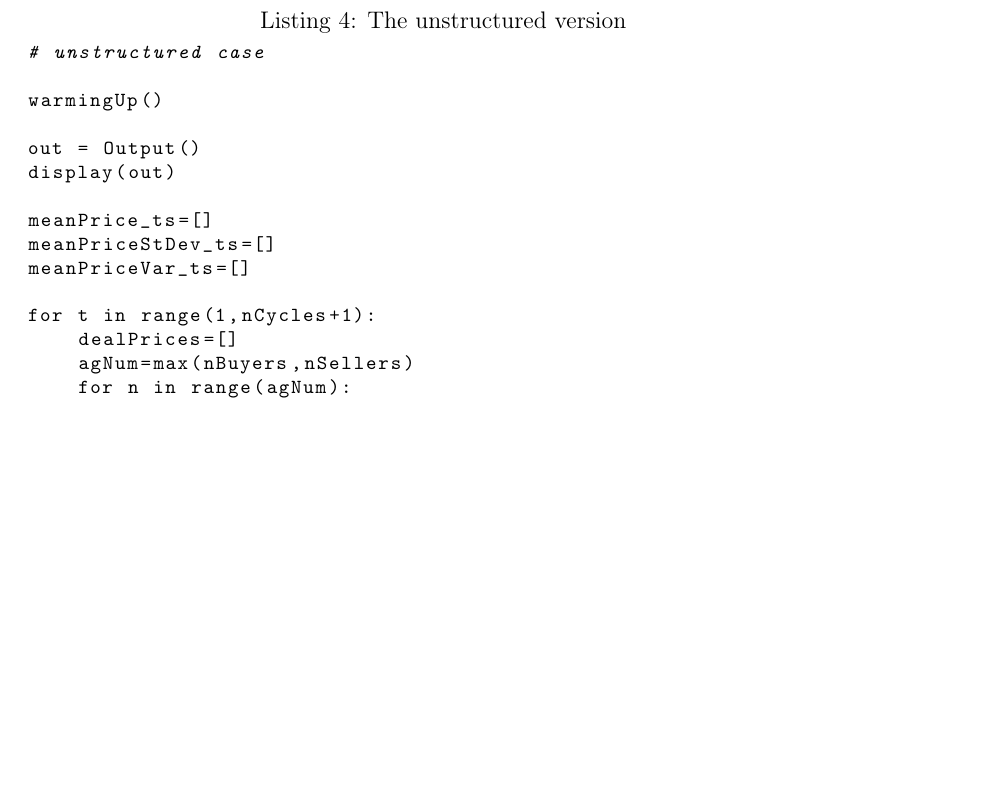
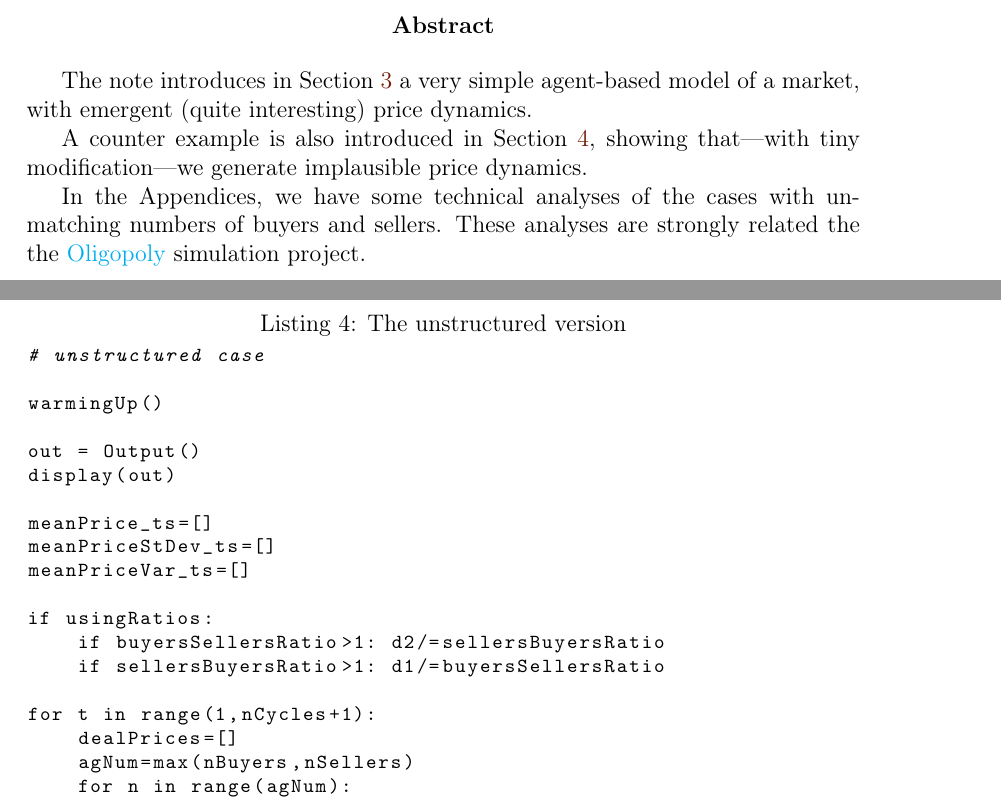
Before and after one commit to terna/microHayekianMarket, a LaTeX document (paperLaTeX_folder/microHayekianMarket/microHayekianMarket.tex): part of page 15 of 26 before the commit and two parts of pages 2 and 16 of 27 after it, the two joined at a grey line, cut at the place of the change, the shorter picture padded with empty space. Compiled offline with pdfLaTeX.

Commit message:
aligning paper and notebook

```diff
--- a/paperLaTeX_folder/microHayekianMarket/microHayekianMarket.tex
+++ b/paperLaTeX_folder/microHayekianMarket/microHayekianMarket.tex
@@ -1,6 +1,10 @@
 \documentclass[12pt]{report}
 \setcounter{tocdepth}{4}
 \setcounter{secnumdepth}{4}
+
+% Insert ToC-writing after starting a titlepage
+\usepackage{etoolbox}
+\patchcmd{\abstract}{\titlepage}{\titlepage \addcontentsline{toc}{chapter}{Abstract}}{}{}
 
 % to insert a title at the beginning of each page
 % http://ctan.mirror.garr.it/mirrors/CTAN/info/italian/fancyhdr/itfancyhdr.pdf
@@ -80,12 +84,32 @@
 \renewcommand{\thesection}{\arabic{section}} % to avoid leading zeros in numbering the sections, having eliminate
                                                                            % the Chapter 1 supertitle (see below: to eliminate the Chapter 1 supertitle)
 
+
 \begin{document}
 \maketitle
 \thispagestyle{fancy}
 
+
+
+%%%%%%%%%%%%%%%%%%%%%%%%%%%%%%%%%%%%%%%%%%%%
+%%%%%%%%%%%%%%%%%%%%%%%%%%%%%%%%%%%%%%%%%%%%
+\begin{abstract}
+\thispagestyle{fancy}
+
+The note introduces in Section \ref{The hayekian version} a very simple agent-based model of a market, with emergent (quite interesting)  price dynamics.
+
+A counter example is also introduced in Section \ref{The unstructured version}, showing that---with tiny modification---we generate implausible price dynamics.
+
+In the Appendices, we have some technical analyses of the cases with unmatching numbers of buyers and sellers. These analyses are strongly related the the \href{https://terna.github.io/oligopoly/}{Oligopoly} simulation project.
+\end{abstract}
+%%%%%%%%%%%%%%%%%%%%%%%%%%%%%%%%%%%%%%%%%%%%
+%%%%%%%%%%%%%%%%%%%%%%%%%%%%%%%%%%%%%%%%%%%%
+
+
+\setcounter{page}{2}
 \tableofcontents
 \thispagestyle{fancy}
 
+
 \listoffigures
 \thispagestyle{fancy}
@@ -408,6 +440,10 @@ display(out)
 meanPrice_ts=[]
 meanPriceStDev_ts=[]
 meanPriceVar_ts=[]
+
+if usingRatios:
+    if buyersSellersRatio>1: d2/=sellersBuyersRatio
+    if sellersBuyersRatio>1: d1/=buyersSellersRatio
 
 for t in range(1,nCycles+1):
     dealPrices=[]
```
Also changed, not shown: paperLaTeX_folder/microHayekianMarket/microHayekianMarket.pdf, paperLaTeX_folder/microHayekianMarket/output_3_2aa.png (added), paperLaTeX_folder/microHayekianMarket/output_3_2bb.png (added), paperLaTeX_folder/microHayekianMarket/output_3_3aa.png (added), paperLaTeX_folder/microHayekianMarket/output_3_3bb.png (added), paperLaTeX_folder/microHayekianMarket/microHayekianMarket.tex (12 more changed lines), 1 other file.
